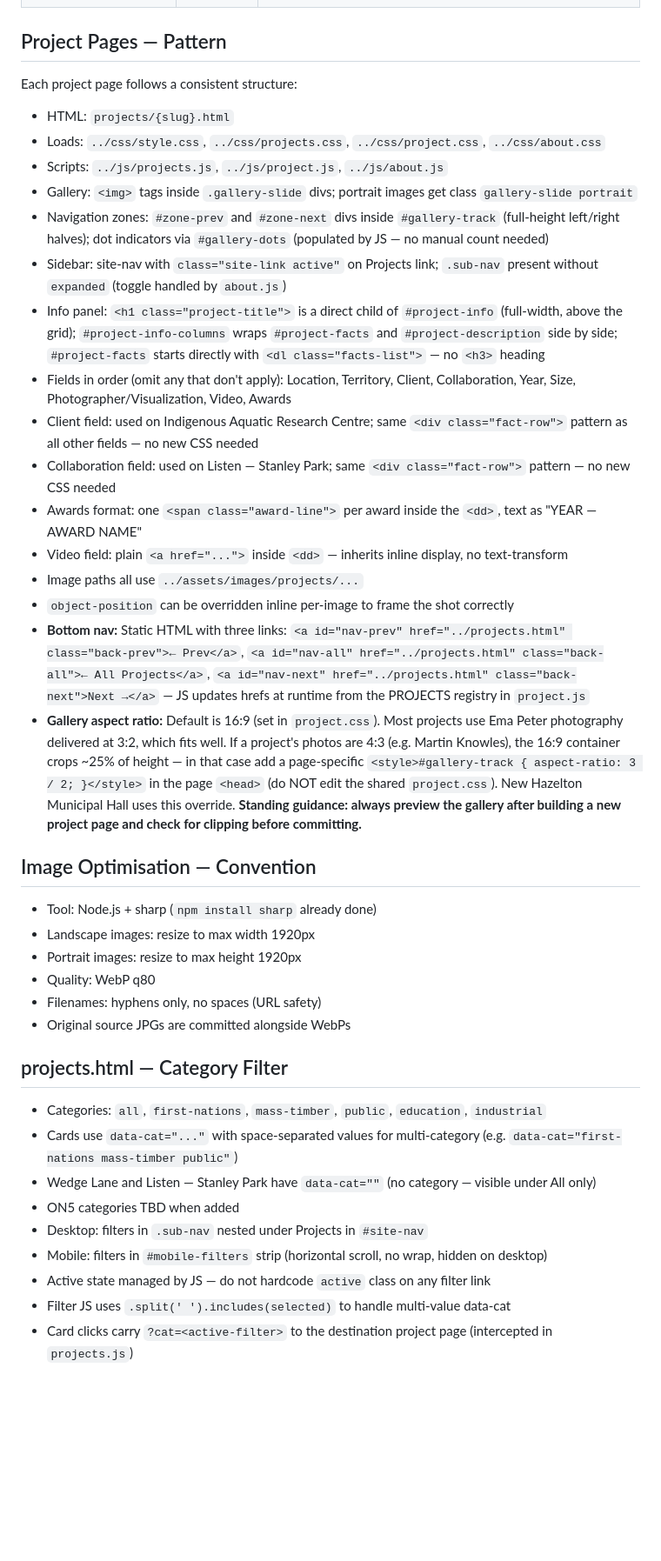
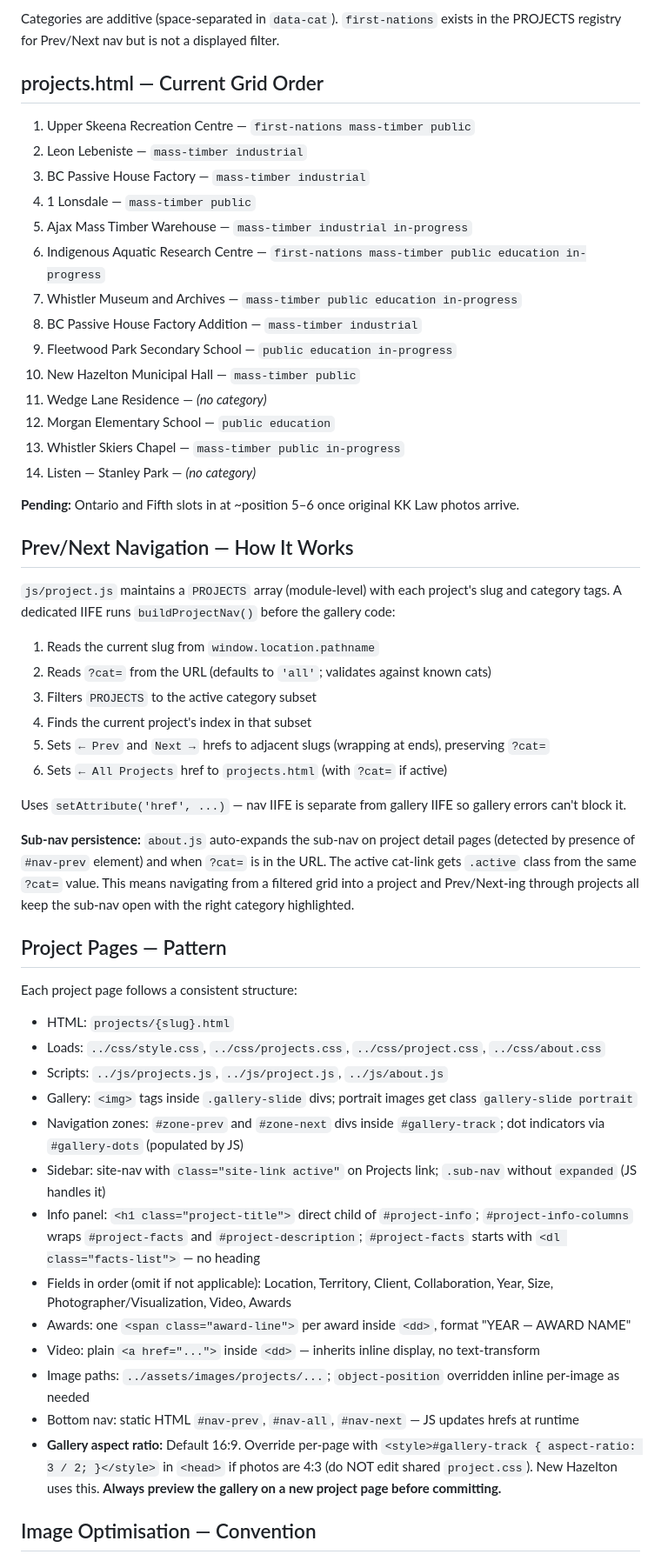
Before and after one commit to EdFish2000/hemsworth-architecture, a Markdown page: CLAUDE.md, the part around one of its changes. Shown at 87% size. Rendered like a GitHub page; blank space fills up the shorter version.

```diff
--- a/CLAUDE.md
+++ b/CLAUDE.md
@@ -117,3 +137,38 @@ Portfolio website for Hemsworth Architecture, a Vancouver-based architecture fir
+Categories are additive (space-separated in `data-cat`). `first-nations` exists in the PROJECTS registry for Prev/Next nav but is not a displayed filter.
+
+## projects.html — Current Grid Order
+
+1. Upper Skeena Recreation Centre — `first-nations mass-timber public`
+2. Leon Lebeniste — `mass-timber industrial`
+3. BC Passive House Factory — `mass-timber industrial`
+4. 1 Lonsdale — `mass-timber public`
+5. Ajax Mass Timber Warehouse — `mass-timber industrial in-progress`
+6. Indigenous Aquatic Research Centre — `first-nations mass-timber public education in-progress`
+7. Whistler Museum and Archives — `mass-timber public education in-progress`
+8. BC Passive House Factory Addition — `mass-timber industrial`
+9. Fleetwood Park Secondary School — `public education in-progress`
+10. New Hazelton Municipal Hall — `mass-timber public`
+11. Wedge Lane Residence — *(no category)*
+12. Morgan Elementary School — `public education`
+13. Whistler Skiers Chapel — `mass-timber public in-progress`
+14. Listen — Stanley Park — *(no category)*
+
+**Pending:** Ontario and Fifth slots in at ~position 5–6 once original KK Law photos arrive.
+
+## Prev/Next Navigation — How It Works
+
+`js/project.js` maintains a `PROJECTS` array (module-level) with each project's slug and category tags. A dedicated IIFE runs `buildProjectNav()` before the gallery code:
+
+1. Reads the current slug from `window.location.pathname`
+2. Reads `?cat=` from the URL (defaults to `'all'`; validates against known cats)
+3. Filters `PROJECTS` to the active category subset
+4. Finds the current project's index in that subset
+5. Sets `← Prev` and `Next →` hrefs to adjacent slugs (wrapping at ends), preserving `?cat=`
+6. Sets `← All Projects` href to `projects.html` (with `?cat=` if active)
+
+Uses `setAttribute('href', ...)` — nav IIFE is separate from gallery IIFE so gallery errors can't block it.
+
+**Sub-nav persistence:** `about.js` auto-expands the sub-nav on project detail pages (detected by presence of `#nav-prev` element) and when `?cat=` is in the URL. The active cat-link gets `.active` class from the same `?cat=` value. This means navigating from a filtered grid into a project and Prev/Next-ing through projects all keep the sub-nav open with the right category highlighted.
 
 ## Project Pages — Pattern
 Each project page follows a consistent structure:
@@ -121,35 +176,14 @@ Each project page follows a consistent structure:
 - Loads: `../css/style.css`, `../css/projects.css`, `../css/project.css`, `../css/about.css`
 - Scripts: `../js/projects.js`, `../js/project.js`, `../js/about.js`
 - Gallery: `<img>` tags inside `.gallery-slide` divs; portrait images get class `gallery-slide portrait`
-- Navigation zones: `#zone-prev` and `#zone-next` divs inside `#gallery-track` (full-height left/right halves); dot indicators via `#gallery-dots` (populated by JS — no manual count needed)
-- Sidebar: site-nav with `class="site-link active"` on Projects link; `.sub-nav` present without `expanded` (toggle handled by `about.js`)
-- Info panel: `<h1 class="project-title">` is a direct child of `#project-info` (full-width, above the grid); `#project-info-columns` wraps `#project-facts` and `#project-description` side by side; `#project-facts` starts directly with `<dl class="facts-list">` — no `<h3>` heading
-- Fields in order (omit any that don't apply): Location, Territory, Client, Collaboration, Year, Size, Photographer/Visualization, Video, Awards
-- Client field: used on Indigenous Aquatic Research Centre; same `<div class="fact-row">` pattern as all other fields — no new CSS needed
-- Collaboration field: used on Listen — Stanley Park; same `<div class="fact-row">` pattern — no new CSS needed
-- Awards format: one `<span class="award-line">` per award inside the `<dd>`, text as "YEAR — AWARD NAME"
-- Video field: plain `<a href="...">` inside `<dd>` — inherits inline display, no text-transform
-- Image paths all use `../assets/images/projects/...`
-- `object-position` can be overridden inline per-image to frame the shot correctly
-- **Bottom nav:** Static HTML with three links: `<a id="nav-prev" href="../projects.html" class="back-prev">← Prev</a>`, `<a id="nav-all" href="../projects.html" class="back-all">← All Projects</a>`, `<a id="nav-next" href="../projects.html" class="back-next">Next →</a>` — JS updates hrefs at runtime from the PROJECTS registry in `project.js`
-- **Gallery aspect ratio:** Default is 16:9 (set in `project.css`). Most projects use Ema Peter photography delivered at 3:2, which fits well. If a project's photos are 4:3 (e.g. Martin Knowles), the 16:9 container crops ~25% of height — in that case add a page-specific `<style>#gallery-track { aspect-ratio: 3 / 2; }</style>` in the page `<head>` (do NOT edit the shared `project.css`). New Hazelton Municipal Hall uses this override. **Standing guidance: always preview the gallery after building a new project page and check for clipping before committing.**
+- Navigation zones: `#zone-prev` and `#zone-next` divs inside `#gallery-track`; dot indicators via `#gallery-dots` (populated by JS)
+- Sidebar: site-nav with `class="site-link active"` on Projects link; `.sub-nav` without `expanded` (JS handles it)
+- Info panel: `<h1 class="project-title">` direct child of `#project-info`; `#project-info-columns` wraps `#project-facts` and `#project-description`; `#project-facts` starts with `<dl class="facts-list">` — no heading
+- Fields in order (omit if not applicable): Location, Territory, Client, Collaboration, Year, Size, Photographer/Visualization, Video, Awards
+- Awards: one `<span class="award-line">` per award inside `<dd>`, format "YEAR — AWARD NAME"
+- Video: plain `<a href="...">` inside `<dd>` — inherits inline display, no text-transform
+- Image paths: `../assets/images/projects/...`; `object-position` overridden inline per-image as needed
+- Bottom nav: static HTML `#nav-prev`, `#nav-all`, `#nav-next` — JS updates hrefs at runtime
+- **Gallery aspect ratio:** Default 16:9. Override per-page with `<style>#gallery-track { aspect-ratio: 3 / 2; }</style>` in `<head>` if photos are 4:3 (do NOT edit shared `project.css`). New Hazelton uses this. **Always preview the gallery on a new project page before committing.**
 
 ## Image Optimisation — Convention
-- Tool: Node.js + sharp (`npm install sharp` already done)
-- Landscape images: resize to max width 1920px
-- Portrait images: resize to max height 1920px
-- Quality: WebP q80
-- Filenames: hyphens only, no spaces (URL safety)
-- Original source JPGs are committed alongside WebPs
-
-## projects.html — Category Filter
-- Categories: `all`, `first-nations`, `mass-timber`, `public`, `education`, `industrial`
-- Cards use `data-cat="..."` with space-separated values for multi-category (e.g. `data-cat="first-nations mass-timber public"`)
-- Wedge Lane and Listen — Stanley Park have `data-cat=""` (no category — visible under All only)
-- ON5 categories TBD when added
-- Desktop: filters in `.sub-nav` nested under Projects in `#site-nav`
-- Mobile: filters in `#mobile-filters` strip (horizontal scroll, no wrap, hidden on desktop)
-- Active state managed by JS — do not hardcode `active` class on any filter link
-- Filter JS uses `.split(' ').includes(selected)` to handle multi-value data-cat
-- Card clicks carry `?cat=<active-filter>` to the destination project page (intercepted in `projects.js`)
-
```
Also changed, not shown: other parts of CLAUDE.md (+65 -81 lines), OPERATIONS.md (added, +139 -0 lines).
